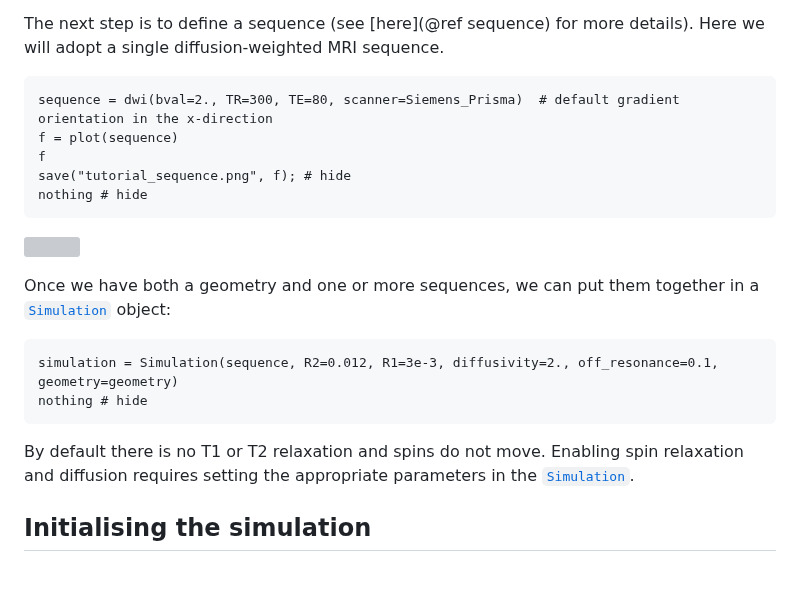
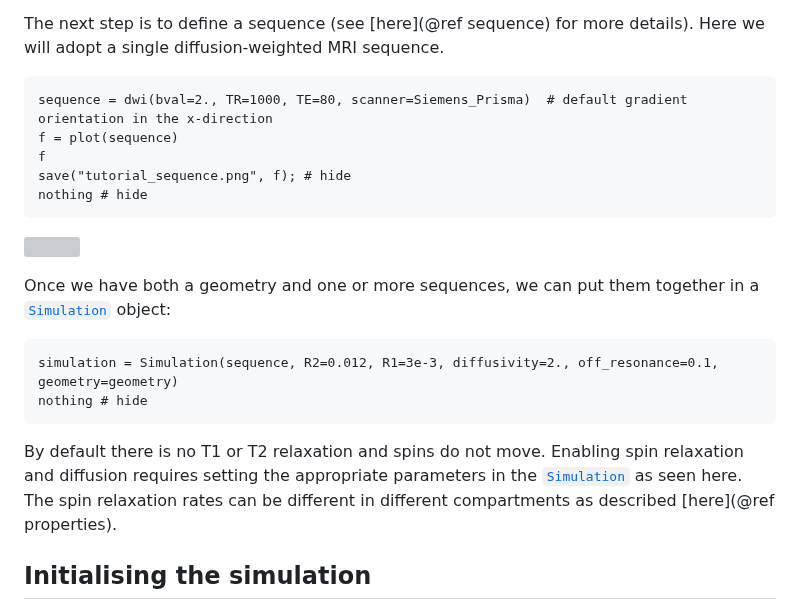
Before and after one commit to MichielCottaar/MCMRSimulator.jl, a Markdown page: docs/src/tutorial_julia.md, the part around one of its changes. Drawn GitHub-style; blank space fills up the shorter version; grey boxes are pictures that could not be loaded.

````diff
--- a/docs/src/tutorial_julia.md
+++ b/docs/src/tutorial_julia.md
@@ -43,7 +44,7 @@ More complicated geometries can be generated as described [here](@ref geometry).
 The next step is to define a sequence (see [here](@ref sequence) for more details).
 Here we will adopt a single diffusion-weighted MRI sequence.
 ```@example tutorial
-sequence = dwi(bval=2., TR=300, TE=80, scanner=Siemens_Prisma)  # default gradient orientation in the x-direction
+sequence = dwi(bval=2., TR=1000, TE=80, scanner=Siemens_Prisma)  # default gradient orientation in the x-direction
 f = plot(sequence)
 f
 save("tutorial_sequence.png", f); # hide
@@ -57,7 +58,8 @@ simulation = Simulation(sequence, R2=0.012, R1=3e-3, diffusivity=2., off_resonan
 nothing # hide
 ```
 By default there is no T1 or T2 relaxation and spins do not move.
-Enabling spin relaxation and diffusion requires setting the appropriate parameters in the [`Simulation`](@ref).
+Enabling spin relaxation and diffusion requires setting the appropriate parameters in the [`Simulation`](@ref) as seen here.
+The spin relaxation rates can be different in different compartments as described [here](@ref properties).
 
 ## Initialising the simulation
 The current state of the simulation at any time is given by a [`Snapshot`](@ref) object.
````
Also changed, not shown: other parts of docs/src/tutorial_julia.md (+70 -54 lines).
